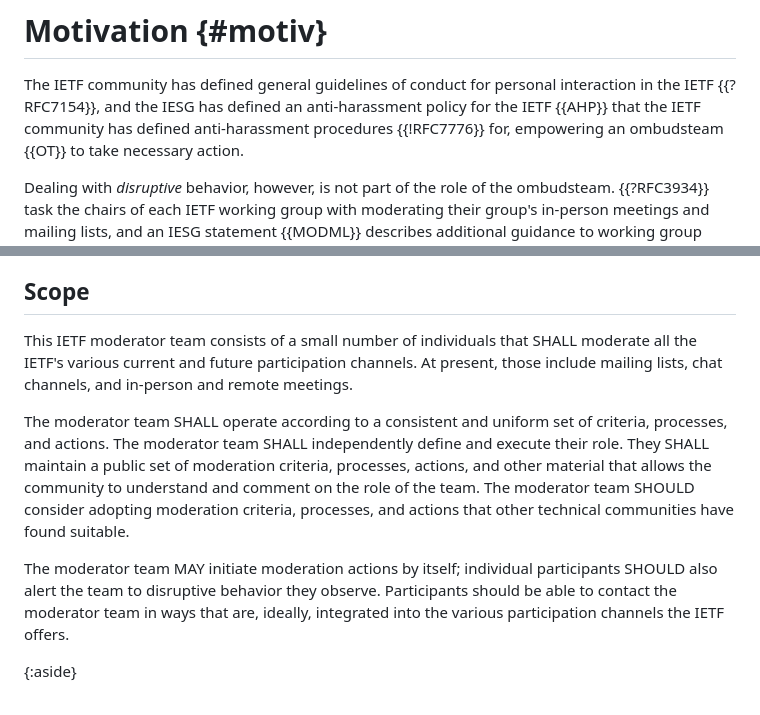
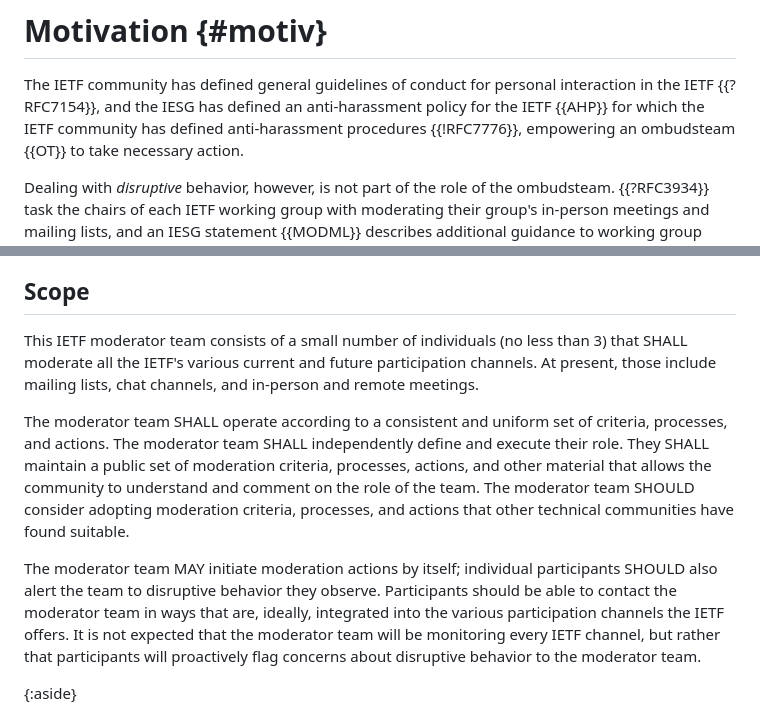
Before and after one commit to larseggert/moderation, a Markdown page: draft-ecahc-moderation.md, 2 parts joined by grey strips. Rendered like a GitHub page.

Commit message:
ALC initial suggestions

```diff
--- a/draft-ecahc-moderation.md
+++ b/draft-ecahc-moderation.md
@@ -99,8 +99,8 @@ after, and subsumes, the moderator team for the IETF discussion list
 
 The IETF community has defined general guidelines of conduct for
 personal interaction in the IETF {{?RFC7154}}, and the IESG has
-defined an anti-harassment policy for the IETF {{AHP}} that the IETF
-community has defined anti-harassment procedures {{!RFC7776}} for,
+defined an anti-harassment policy for the IETF {{AHP}} for which the IETF
+community has defined anti-harassment procedures {{!RFC7776}},
 empowering an ombudsteam {{OT}} to take necessary action.
 
 Dealing with *disruptive* behavior, however, is not part of the role
@@ -180,7 +180,7 @@ in {{motiv}}.
 
 ## Scope
 
-This IETF moderator team consists of a small number of individuals
+This IETF moderator team consists of a small number of individuals (no less than 3)
 that SHALL moderate all the IETF's various current and future
 participation channels. At present, those include mailing lists, chat
 channels, and in-person and remote meetings.
@@ -198,7 +198,7 @@ The moderator team MAY initiate moderation actions by itself;
 individual participants SHOULD also alert the team to disruptive
 behavior they observe. Participants should be able to contact the
 moderator team in ways that are, ideally, integrated into the various
-participation channels the IETF offers.
+participation channels the IETF offers. It is not expected that the moderator team will be monitoring every IETF channel, but rather that participants will proactively flag concerns about disruptive behavior to the moderator team.
 
 {:aside}
 > TODO: Decide whether chairs and list admins should retain the
```
